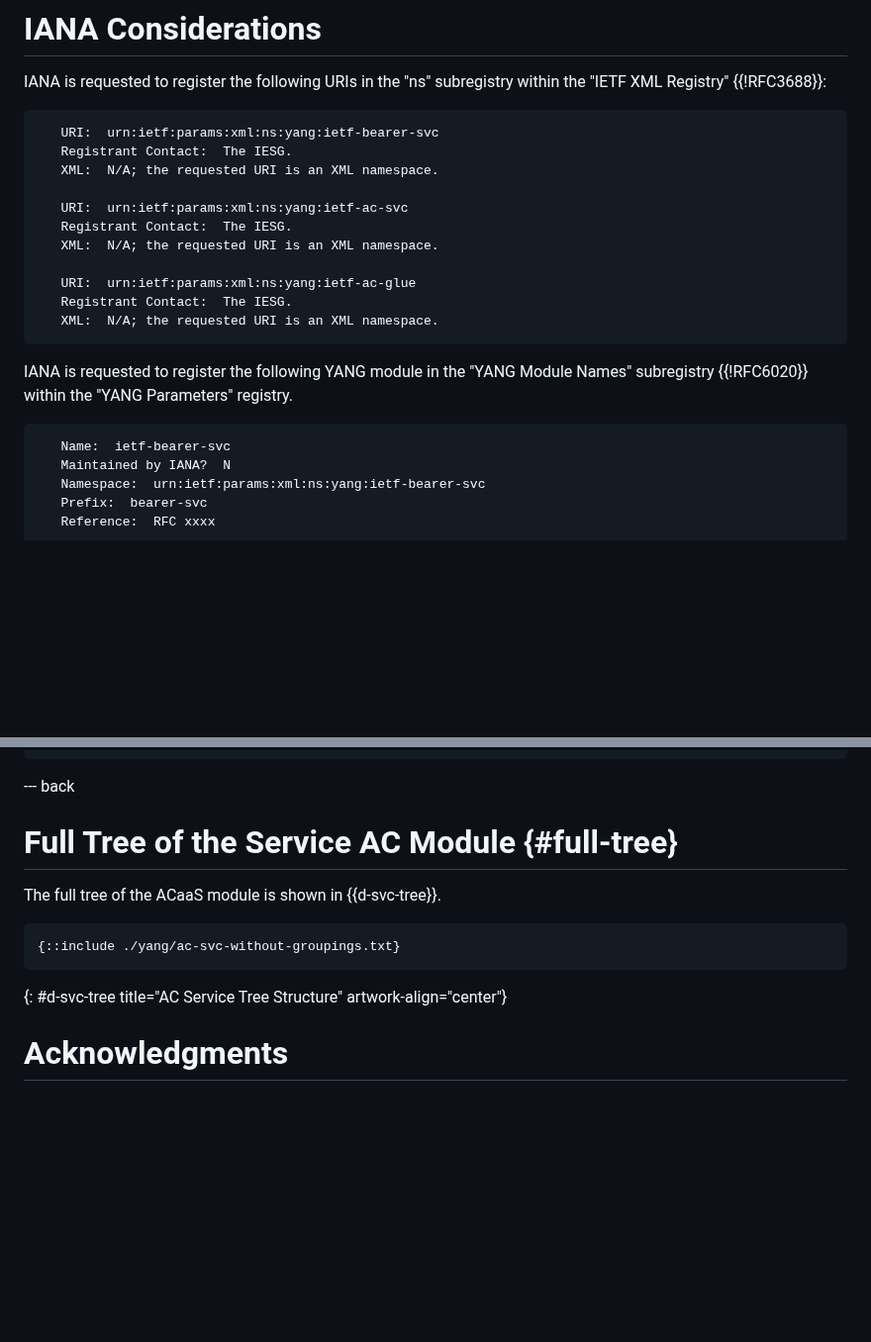
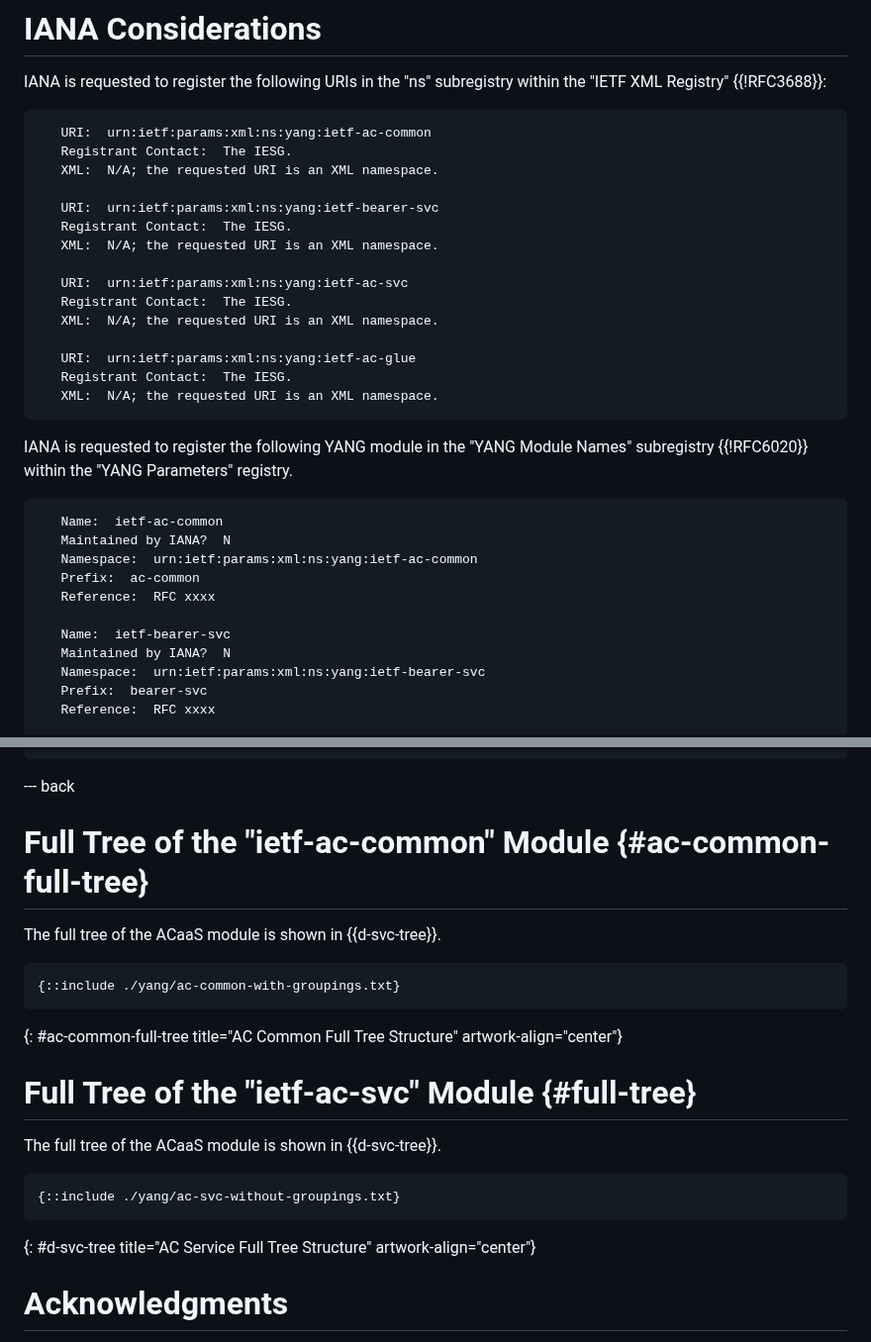
Before and after one commit to robric/attachment-circuit-model, a Markdown page: draft-boro-opsawg-teas-attachment-circuit.md, 2 parts joined by grey strips. Shown at 99% size. GitHub-like rendering; blank space fills up the shorter version.

Commit message:
Update IANA section with AC-Common

```diff
--- a/draft-boro-opsawg-teas-attachment-circuit.md
+++ b/draft-boro-opsawg-teas-attachment-circuit.md
@@ -719,6 +719,10 @@ ACs created using the "ietf-ac-svc" module can be referenced in other modules (e
    the "IETF XML Registry" {{!RFC3688}}:
 
 ~~~~
+   URI:  urn:ietf:params:xml:ns:yang:ietf-ac-common
+   Registrant Contact:  The IESG.
+   XML:  N/A; the requested URI is an XML namespace.
+
    URI:  urn:ietf:params:xml:ns:yang:ietf-bearer-svc
    Registrant Contact:  The IESG.
    XML:  N/A; the requested URI is an XML namespace.
@@ -736,6 +740,12 @@ ACs created using the "ietf-ac-svc" module can be referenced in other modules (e
    Names" subregistry {{!RFC6020}} within the "YANG Parameters" registry.
 
 ~~~~
+   Name:  ietf-ac-common
+   Maintained by IANA?  N
+   Namespace:  urn:ietf:params:xml:ns:yang:ietf-ac-common
+   Prefix:  ac-common
+   Reference:  RFC xxxx
+
    Name:  ietf-bearer-svc
    Maintained by IANA?  N
    Namespace:  urn:ietf:params:xml:ns:yang:ietf-bearer-svc
@@ -757,14 +767,23 @@ ACs created using the "ietf-ac-svc" module can be referenced in other modules (e
 
 --- back
 
-# Full Tree of the Service AC Module {#full-tree}
+# Full Tree of the "ietf-ac-common" Module {#ac-common-full-tree}
+
+The full tree of the ACaaS module is shown in {{d-svc-tree}}.
+
+~~~~
+{::include ./yang/ac-common-with-groupings.txt}
+~~~~
+{: #ac-common-full-tree title="AC Common Full Tree Structure" artwork-align="center"}
+
+# Full Tree of the "ietf-ac-svc" Module {#full-tree}
 
 The full tree of the ACaaS module is shown in {{d-svc-tree}}.
 
 ~~~~
 {::include ./yang/ac-svc-without-groupings.txt}
 ~~~~
-{: #d-svc-tree title="AC Service Tree Structure" artwork-align="center"}
+{: #d-svc-tree title="AC Service Full Tree Structure" artwork-align="center"}
 
 # Acknowledgments
 {:numbered="false"}
```
